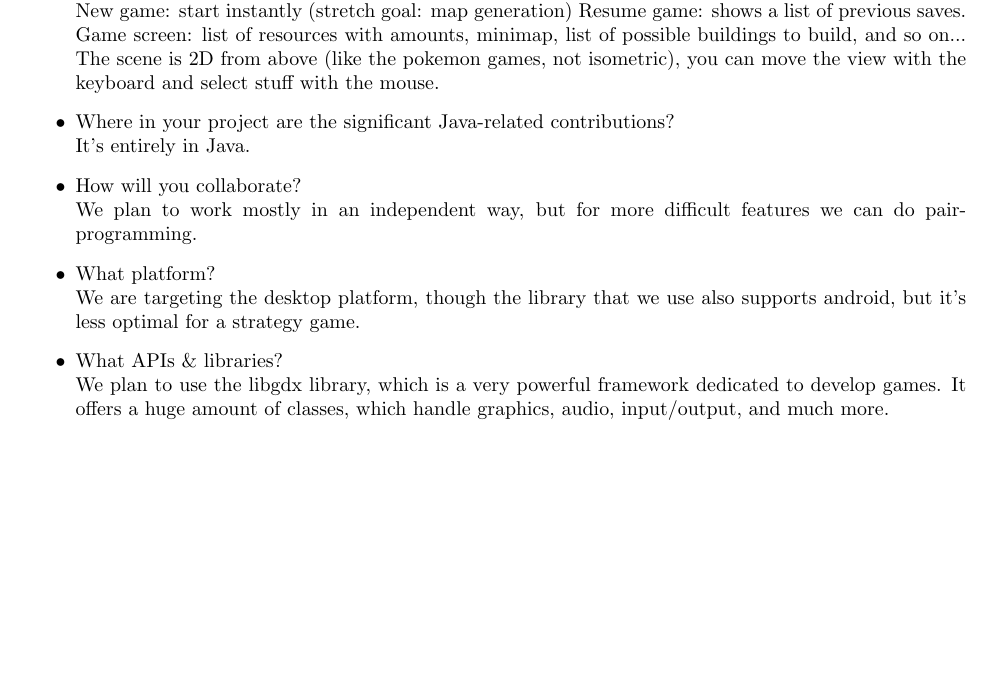
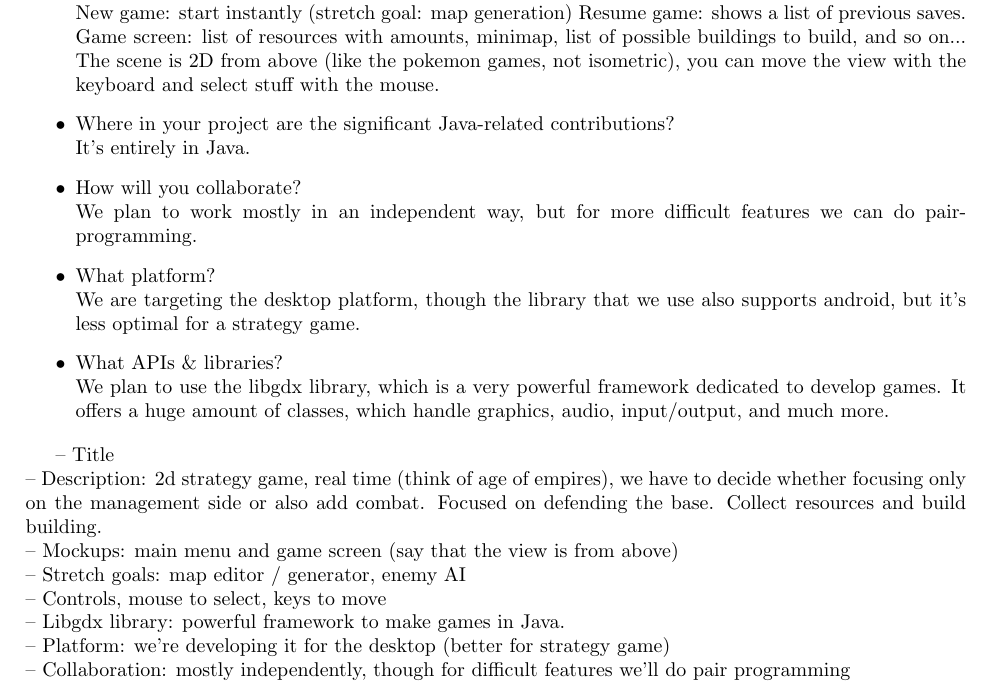
Before and after one commit to ACamenzind/forgotten-land, a LaTeX document (docs/design_doc.tex): part of the page, cut so that both start at the same text, the shorter picture padded with empty space. Compiled offline with pdfLaTeX.

Commit message:
Added more guidelines for the presentation

```diff
--- a/docs/design_doc.tex
+++ b/docs/design_doc.tex
@@ -83,6 +83,15 @@
   \end{itemize}
 
 
+  -- Title\\
+  -- Description: 2d strategy game, real time (think of age of empires), we have to decide whether focusing only on the management side or also add combat. Focused on defending the base. Collect resources and build building.\\
+  -- Mockups: main menu and game screen (say that the view is from above)\\
+  -- Stretch goals: map editor / generator, enemy AI\\
+  -- Controls, mouse to select, keys to move\\
+  -- Libgdx library: powerful framework to make games in Java.\\
+  -- Platform: we're developing it for the desktop (better for strategy game)\\
+  -- Collaboration: mostly independently, though for difficult features we'll do pair programming\\
+
 
 
 
```
Also changed, not shown: docs/design_doc.pdf.
